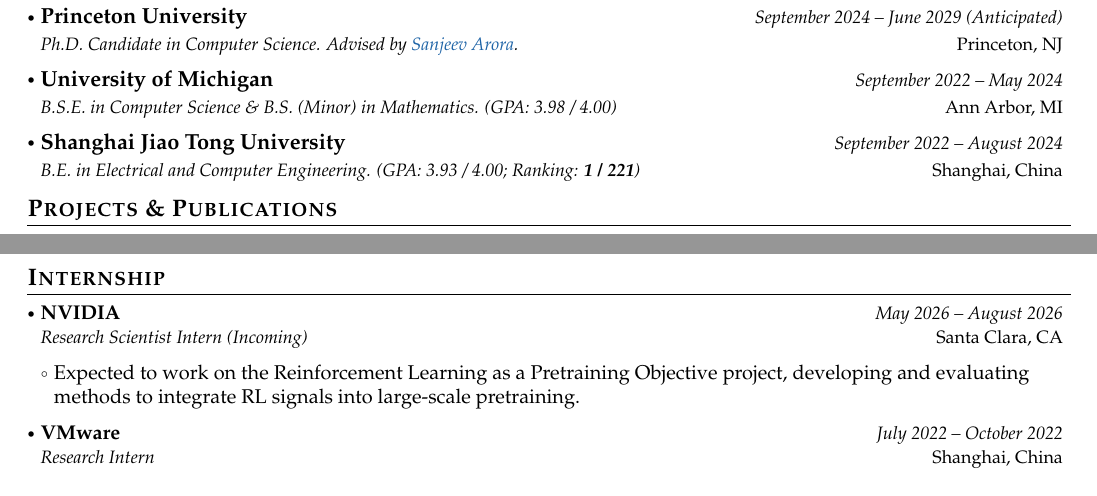
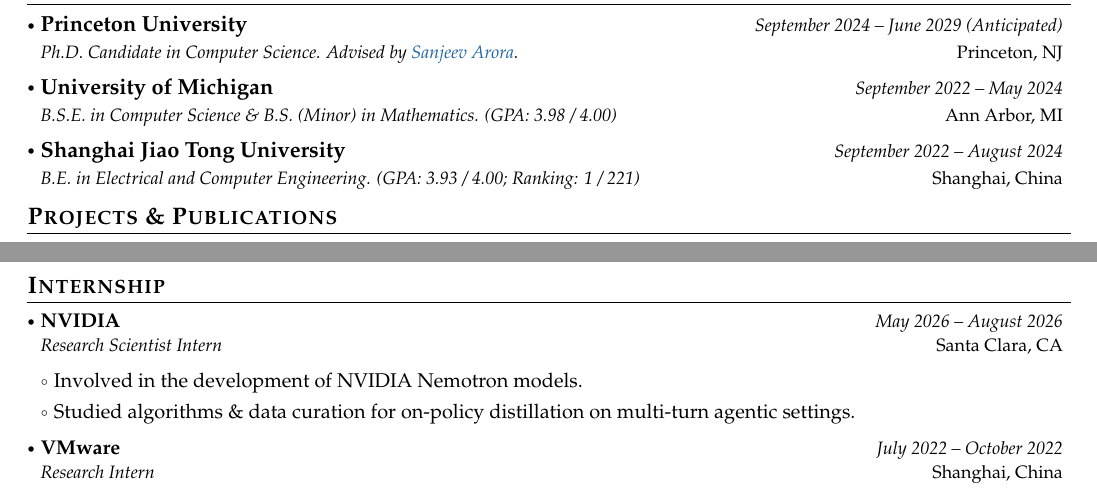
Before and after one commit to ying-hui-he/Yinghui-s-CV, a LaTeX document (main.tex): two parts of pages 1 and 2 of 2, joined at a grey line, cut so that both start at the same text. Compiled offline with pdfLaTeX.

Commit message:
Updates from Overleaf

```diff
--- a/main.tex
+++ b/main.tex
@@ -104,7 +104,7 @@
 
 \resumeSubheading
 {Shanghai Jiao Tong University}{Shanghai, China}
-{B.E. in Electrical and Computer Engineering. (GPA: 3.93 / 4.00; Ranking: \textbf{1 / 221})}{September 2022 -- August 2024}
+{B.E. in Electrical and Computer Engineering. (GPA: 3.93 / 4.00; Ranking: 1 / 221)}{September 2022 -- August 2024}
 % \resumeItemListStart
 %   \item GPA: 3.929 / 4.00; Ranking: 1 / 221
 % \resumeItemListEnd
@@ -204,9 +204,10 @@
 \resumeSubHeadingListStart
 \resumeSubheading
 {NVIDIA}{Santa Clara, CA}
-{Research Scientist Intern (Incoming)}{May 2026 -- August 2026} \vspace{2mm}
+{Research Scientist Intern}{May 2026 -- August 2026} \vspace{2mm}
 \resumeItemListStart
-  \item Expected to work on the Reinforcement Learning as a Pretraining Objective project, developing and evaluating methods to integrate RL signals into large-scale pretraining.
+    \item Involved in the development of NVIDIA Nemotron models.
+  \item Studied algorithms \& data curation for on-policy distillation on multi-turn agentic settings.
 \resumeItemListEnd
 
 \resumeSubheading
```
